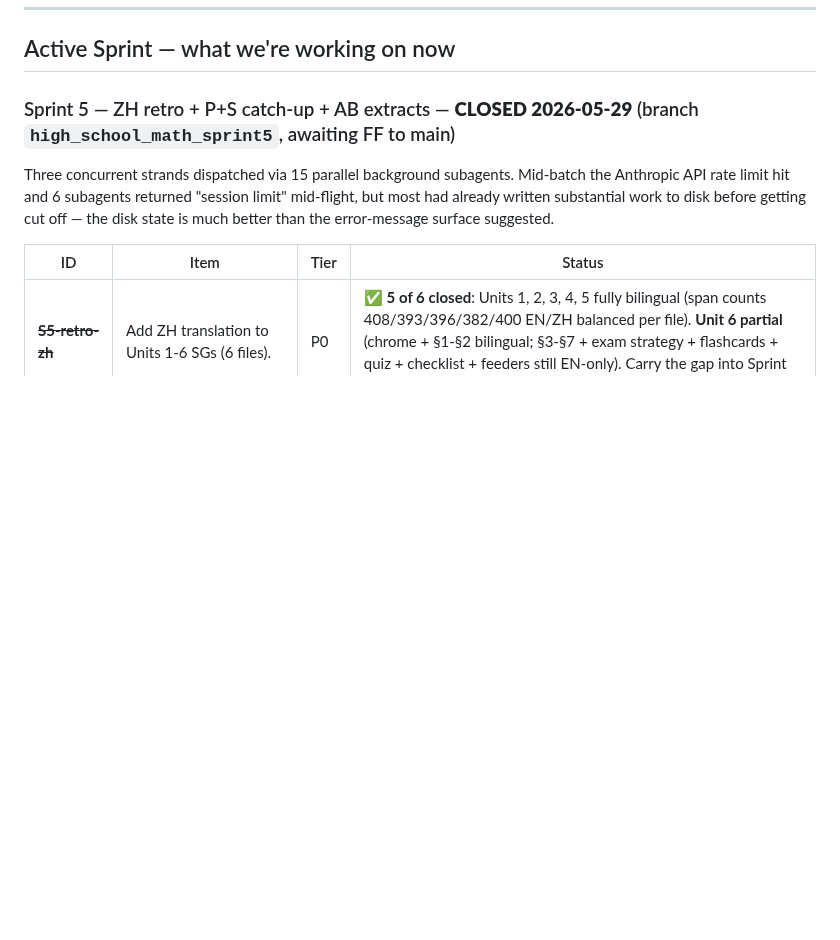
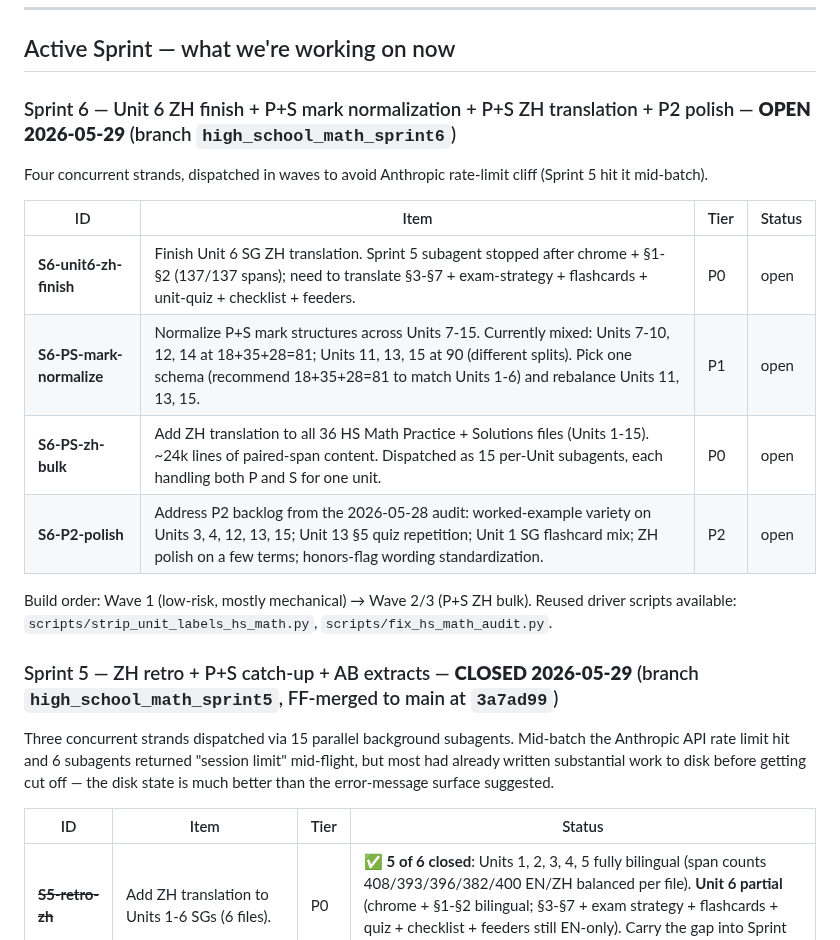
Before and after one commit to AlexLiu2233/dingrui-products, a Markdown page: High School Math/AUDIT.md, the part around the change. Drawn GitHub-style; blank space fills up the shorter version.

Commit message:
HS Math AUDIT: open Sprint 6 — Unit 6 ZH finish + P+S mark norm + P+S ZH bulk + P2 polish
Co-Authored-By: Claude Opus 4.7 (1M context) <noreply@anthropic.com>

```diff
--- a/High School Math/AUDIT.md
+++ b/High School Math/AUDIT.md
@@ -38,7 +38,20 @@ for review.**
 
 ## Active Sprint — what we're working on now
 
-### Sprint 5 — ZH retro + P+S catch-up + AB extracts — **CLOSED 2026-05-29** (branch `high_school_math_sprint5`, awaiting FF to main)
+### Sprint 6 — Unit 6 ZH finish + P+S mark normalization + P+S ZH translation + P2 polish — **OPEN 2026-05-29** (branch `high_school_math_sprint6`)
+
+Four concurrent strands, dispatched in waves to avoid Anthropic rate-limit cliff (Sprint 5 hit it mid-batch).
+
+| ID | Item | Tier | Status |
+|---|---|---|---|
+| **S6-unit6-zh-finish** | Finish Unit 6 SG ZH translation. Sprint 5 subagent stopped after chrome + §1-§2 (137/137 spans); need to translate §3-§7 + exam-strategy + flashcards + unit-quiz + checklist + feeders. | P0 | open |
+| **S6-PS-mark-normalize** | Normalize P+S mark structures across Units 7-15. Currently mixed: Units 7-10, 12, 14 at 18+35+28=81; Units 11, 13, 15 at 90 (different splits). Pick one schema (recommend 18+35+28=81 to match Units 1-6) and rebalance Units 11, 13, 15. | P1 | open |
+| **S6-PS-zh-bulk** | Add ZH translation to all 36 HS Math Practice + Solutions files (Units 1-15). ~24k lines of paired-span content. Dispatched as 15 per-Unit subagents, each handling both P and S for one unit. | P0 | open |
+| **S6-P2-polish** | Address P2 backlog from the 2026-05-28 audit: worked-example variety on Units 3, 4, 12, 13, 15; Unit 13 §5 quiz repetition; Unit 1 SG flashcard mix; ZH polish on a few terms; honors-flag wording standardization. | P2 | open |
+
+Build order: Wave 1 (low-risk, mostly mechanical) → Wave 2/3 (P+S ZH bulk). Reused driver scripts available: `scripts/strip_unit_labels_hs_math.py`, `scripts/fix_hs_math_audit.py`.
+
+### Sprint 5 — ZH retro + P+S catch-up + AB extracts — **CLOSED 2026-05-29** (branch `high_school_math_sprint5`, FF-merged to main at `3a7ad99`)
 
 Three concurrent strands dispatched via 15 parallel background subagents. Mid-batch the Anthropic API rate limit hit and 6 subagents returned "session limit" mid-flight, but most had already written substantial work to disk before getting cut off — the disk state is much better than the error-message surface suggested.
 
```
